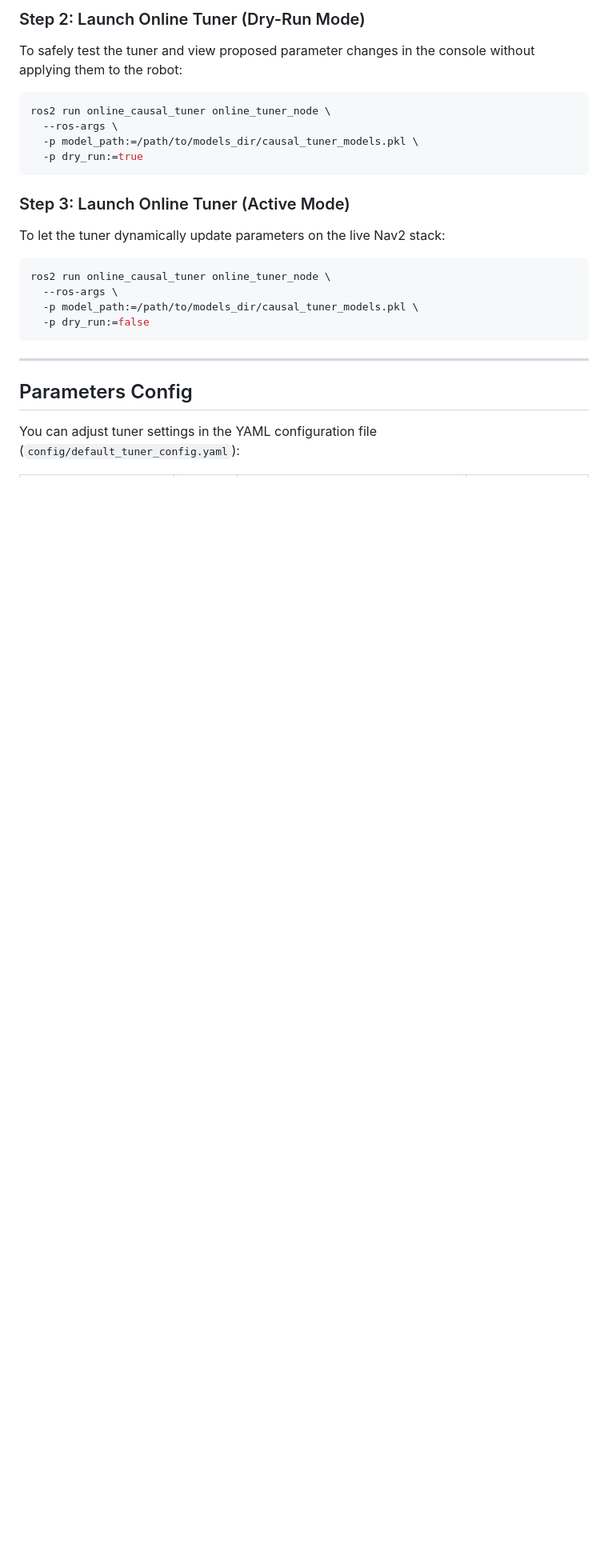
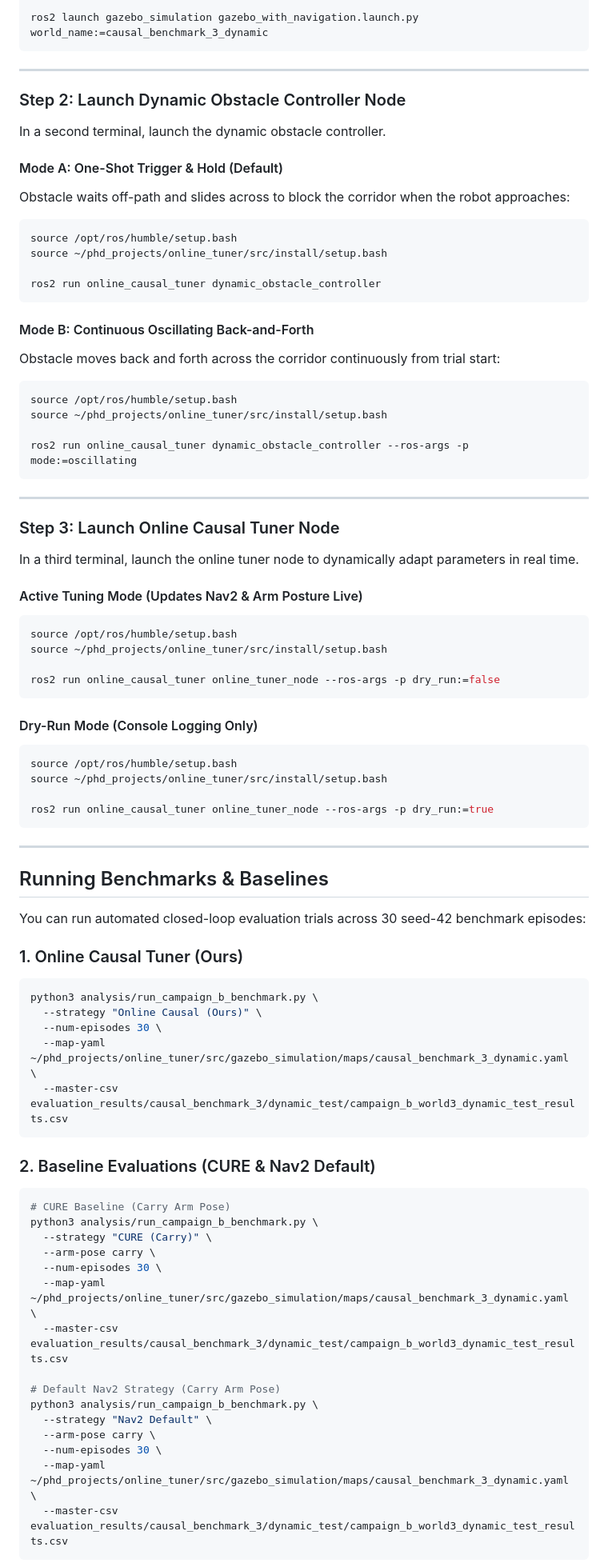
Before and after one commit to fghzamani/online_causal_tuner, a Markdown page: README.md, the part around one of its changes. Shown at 80% size. GitHub-like rendering; blank space fills up the shorter version.

Commit message:
Update README.md for ICRA submission branch with Gazebo, dynamic obstacle, and online tuner guides

````diff
--- a/README.md
+++ b/README.md
@@ -62,24 +51,84 @@ ros2 run online_causal_tuner train_causal_models \
 
-### Step 2: Launch Online Tuner (Dry-Run Mode)
-To safely test the tuner and view proposed parameter changes in the console without applying them to the robot:
-```bash
-ros2 run online_causal_tuner online_tuner_node \
-  --ros-args \
-  -p model_path:=/path/to/models_dir/causal_tuner_models.pkl \
-  -p dry_run:=true
-```
-
-### Step 3: Launch Online Tuner (Active Mode)
-To let the tuner dynamically update parameters on the live Nav2 stack:
-```bash
-ros2 run online_causal_tuner online_tuner_node \
-  --ros-args \
-  -p model_path:=/path/to/models_dir/causal_tuner_models.pkl \
-  -p dry_run:=false
+ros2 launch gazebo_simulation gazebo_with_navigation.launch.py world_name:=causal_benchmark_3_dynamic
 ```
 
 ---
 
-## Parameters Config
+### Step 2: Launch Dynamic Obstacle Controller Node
+In a second terminal, launch the dynamic obstacle controller.
 
-You can adjust tuner settings in the YAML configuration file (`config/default_tuner_config.yaml`):
+#### Mode A: One-Shot Trigger & Hold (Default)
+Obstacle waits off-path and slides across to block the corridor when the robot approaches:
+
+```bash
+source /opt/ros/humble/setup.bash
+source ~/phd_projects/online_tuner/src/install/setup.bash
+
+ros2 run online_causal_tuner dynamic_obstacle_controller
+```
+
+#### Mode B: Continuous Oscillating Back-and-Forth
+Obstacle moves back and forth across the corridor continuously from trial start:
+
+```bash
+source /opt/ros/humble/setup.bash
+source ~/phd_projects/online_tuner/src/install/setup.bash
+
+ros2 run online_causal_tuner dynamic_obstacle_controller --ros-args -p mode:=oscillating
+```
+
+---
+
+### Step 3: Launch Online Causal Tuner Node
+In a third terminal, launch the online tuner node to dynamically adapt parameters in real time.
+
+#### Active Tuning Mode (Updates Nav2 & Arm Posture Live)
+```bash
+source /opt/ros/humble/setup.bash
+source ~/phd_projects/online_tuner/src/install/setup.bash
+
+ros2 run online_causal_tuner online_tuner_node --ros-args -p dry_run:=false
+```
+
+#### Dry-Run Mode (Console Logging Only)
+```bash
+source /opt/ros/humble/setup.bash
+source ~/phd_projects/online_tuner/src/install/setup.bash
+
+ros2 run online_causal_tuner online_tuner_node --ros-args -p dry_run:=true
+```
+
+---
+
+## Running Benchmarks & Baselines
+
+You can run automated closed-loop evaluation trials across 30 seed-42 benchmark episodes:
+
+### 1. Online Causal Tuner (Ours)
+```bash
+python3 analysis/run_campaign_b_benchmark.py \
+  --strategy "Online Causal (Ours)" \
+  --num-episodes 30 \
+  --map-yaml ~/phd_projects/online_tuner/src/gazebo_simulation/maps/causal_benchmark_3_dynamic.yaml \
+  --master-csv evaluation_results/causal_benchmark_3/dynamic_test/campaign_b_world3_dynamic_test_results.csv
+```
+
+### 2. Baseline Evaluations (CURE & Nav2 Default)
+```bash
+# CURE Baseline (Carry Arm Pose)
+python3 analysis/run_campaign_b_benchmark.py \
+  --strategy "CURE (Carry)" \
+  --arm-pose carry \
+  --num-episodes 30 \
+  --map-yaml ~/phd_projects/online_tuner/src/gazebo_simulation/maps/causal_benchmark_3_dynamic.yaml \
+  --master-csv evaluation_results/causal_benchmark_3/dynamic_test/campaign_b_world3_dynamic_test_results.csv
+
+# Default Nav2 Strategy (Carry Arm Pose)
+python3 analysis/run_campaign_b_benchmark.py \
+  --strategy "Nav2 Default" \
+  --arm-pose carry \
+  --num-episodes 30 \
+  --map-yaml ~/phd_projects/online_tuner/src/gazebo_simulation/maps/causal_benchmark_3_dynamic.yaml \
+  --master-csv evaluation_results/causal_benchmark_3/dynamic_test/campaign_b_world3_dynamic_test_results.csv
+```
+
````
Also changed, not shown: other parts of README.md (+38 -45 lines).
